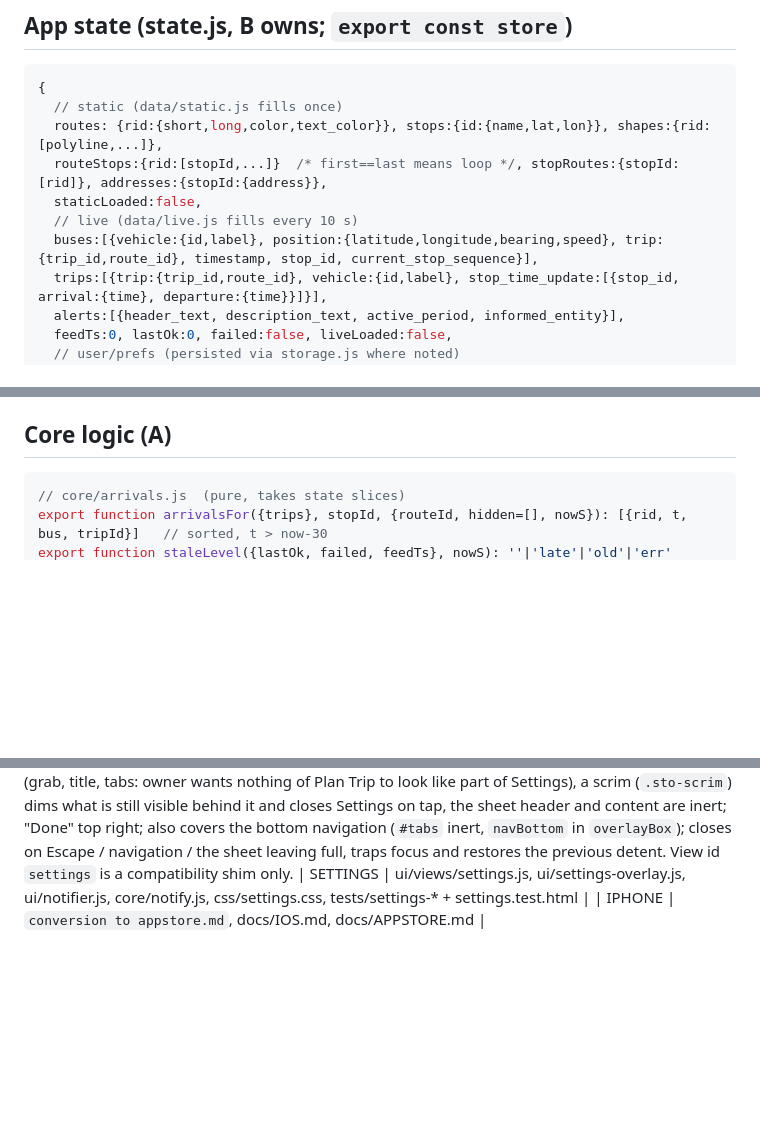
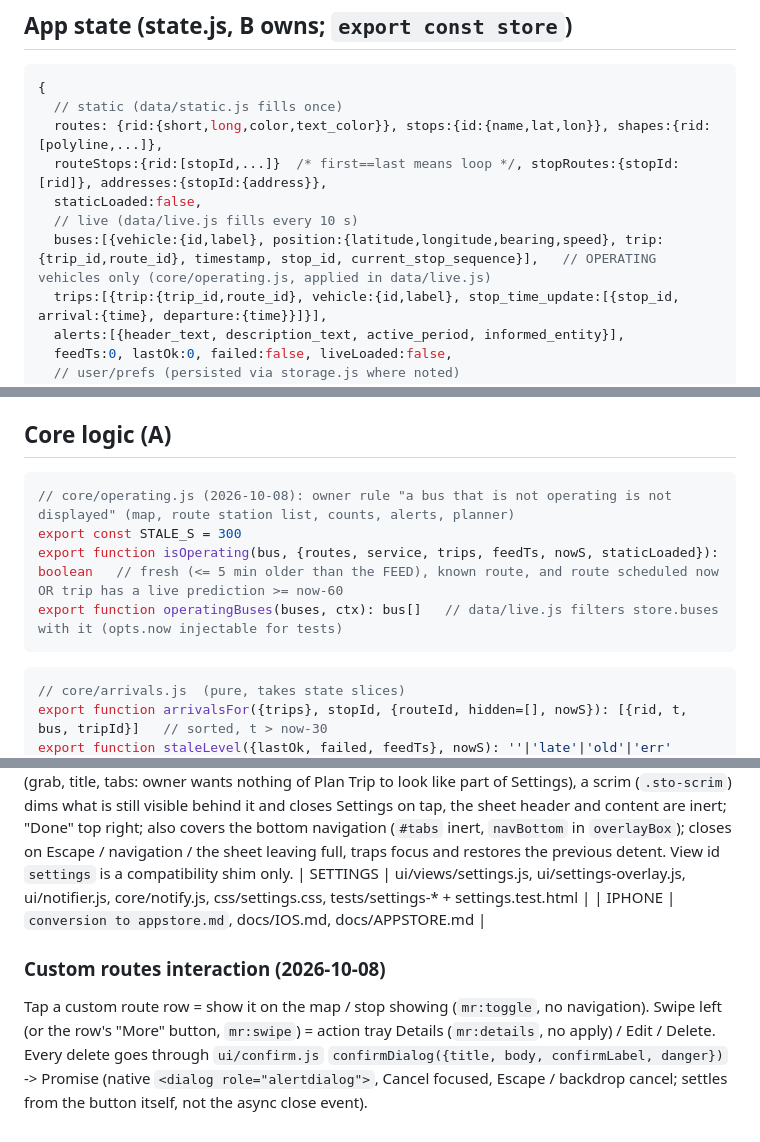
Before and after one commit to blobberus/straight-bussing, a Markdown page: docs/ARCHITECTURE.md, 3 parts joined by grey strips. GitHub-like rendering; blank space fills up the shorter version.

Commit message:
Docs: operating-bus rule, custom route swipe actions and confirm popup
Co-Authored-By: Claude Opus 5.5 <noreply@anthropic.com>

````diff
--- a/docs/ARCHITECTURE.md
+++ b/docs/ARCHITECTURE.md
@@ -67,7 +67,7 @@ export function createStore(initial): { get(), set(patch), subscribe(fn)->off }
   routeStops:{rid:[stopId,...]}  /* first==last means loop */, stopRoutes:{stopId:[rid]}, addresses:{stopId:{address}},
   staticLoaded:false,
   // live (data/live.js fills every 10 s)
-  buses:[{vehicle:{id,label}, position:{latitude,longitude,bearing,speed}, trip:{trip_id,route_id}, timestamp, stop_id, current_stop_sequence}],
+  buses:[{vehicle:{id,label}, position:{latitude,longitude,bearing,speed}, trip:{trip_id,route_id}, timestamp, stop_id, current_stop_sequence}],   // OPERATING vehicles only (core/operating.js, applied in data/live.js)
   trips:[{trip:{trip_id,route_id}, vehicle:{id,label}, stop_time_update:[{stop_id, arrival:{time}, departure:{time}}]}],
   alerts:[{header_text, description_text, active_period, informed_entity}],
   feedTs:0, lastOk:0, failed:false, liveLoaded:false,
@@ -96,6 +96,12 @@ export function searchPlaces(q, {signal}): Promise<{items:[{label, sub, lat, lon
 `sw.js`: network-first for same-origin GET with `cache:'no-cache'`, cache only `r.ok && r.status===200`, never cache cross-origin; precache index.html + css + js/main.js + manifest + icons; cache name constant `sb-v2-<n>`; serve offline fallback. Also keep the daily GTFS refresh workflow `pages.yml` working (it copies `web/`).
 
 ## Core logic (A)
+```js
+// core/operating.js (2026-10-08): owner rule "a bus that is not operating is not displayed" (map, route station list, counts, alerts, planner)
+export const STALE_S = 300
+export function isOperating(bus, {routes, service, trips, feedTs, nowS, staticLoaded}): boolean   // fresh (<= 5 min older than the FEED), known route, and route scheduled now OR trip has a live prediction >= now-60
+export function operatingBuses(buses, ctx): bus[]   // data/live.js filters store.buses with it (opts.now injectable for tests)
+```
 ```js
 // core/arrivals.js  (pure, takes state slices)
 export function arrivalsFor({trips}, stopId, {routeId, hidden=[], nowS}): [{rid, t, bus, tripId}]   // sorted, t > now-30
@@ -265,3 +271,9 @@ liveStatus(state, nowS): {title, minutes, nextStop, stopsAway}|null   // what a
 Web: `ui/notifier.js` (SETTINGS) watches the store while the page is open and shows in-app banners (bus 'toast') and, if the user granted it, a browser Notification; it never claims to work in the background. Settings is a modal overlay (`ui/settings-overlay.js`, SETTINGS) opened and toggled by the top-right gear (action `settings:open`): it lifts the sheet to "full" and covers the WHOLE sheet (grab, title, tabs: owner wants nothing of Plan Trip to look like part of Settings), a scrim (`.sto-scrim`) dims what is still visible behind it and closes Settings on tap, the sheet header and content are inert; "Done" top right; also covers the bottom navigation (`#tabs` inert, `navBottom` in `overlayBox`); closes on Escape / navigation / the sheet leaving full, traps focus and restores the previous detent. View id `settings` is a compatibility shim only.
 | SETTINGS | ui/views/settings.js, ui/settings-overlay.js, ui/notifier.js, core/notify.js, css/settings.css, tests/settings-* + settings.test.html |
 | IPHONE | `conversion to appstore.md`, docs/IOS.md, docs/APPSTORE.md |
+
+### Custom routes interaction (2026-10-08)
+Tap a custom route row = show it on the map / stop showing (`mr:toggle`, no navigation). Swipe left (or the row's "More" button,
+`mr:swipe`) = action tray Details (`mr:details`, no apply) / Edit / Delete. Every delete goes through `ui/confirm.js`
+`confirmDialog({title, body, confirmLabel, danger})` -> Promise<boolean> (native `<dialog role="alertdialog">`, Cancel focused,
+Escape / backdrop cancel; settles from the button itself, not the async close event).
````
Also changed, not shown: other parts of docs/ARCHITECTURE.md (+1 -1 lines), CLAUDE.md (+2 -0 lines).
